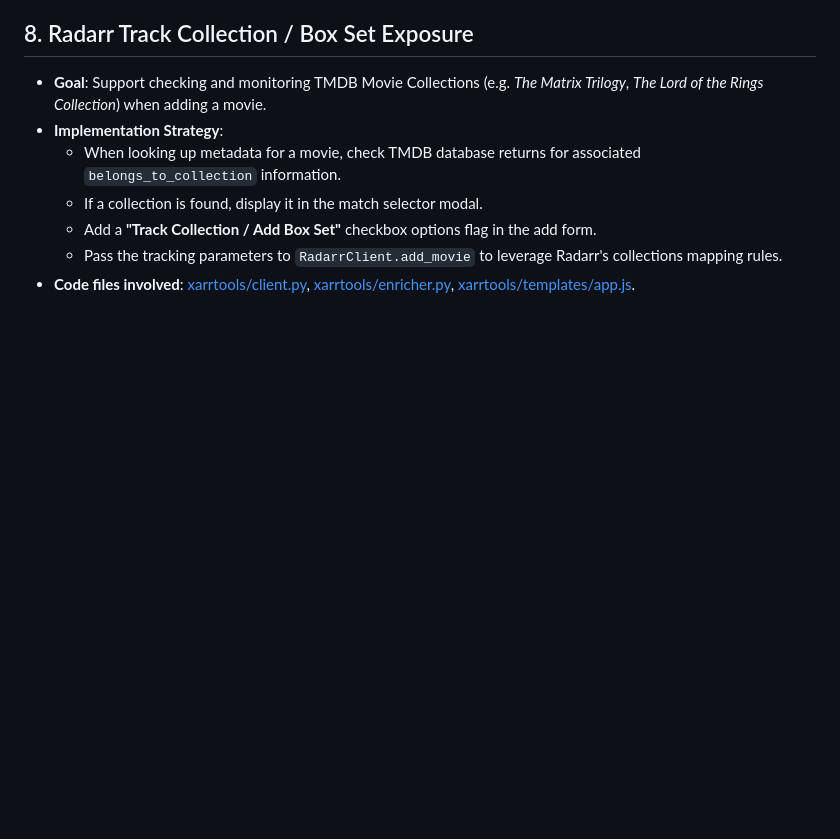
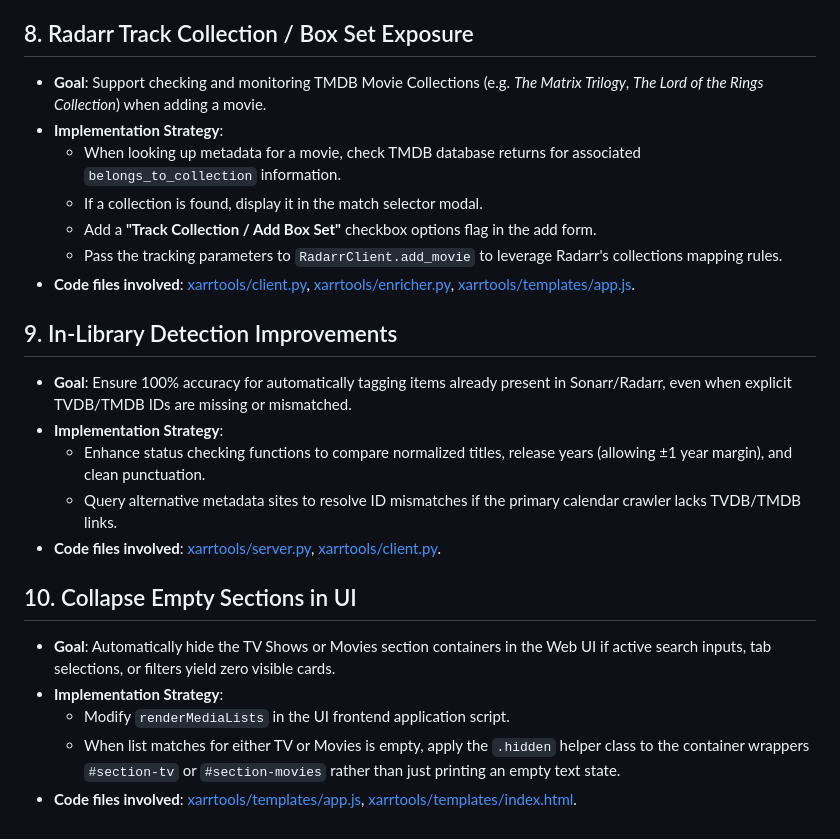
Before and after one commit to devicenul/xarrtools, a Markdown page: ROADMAP.md, the part around the change. Drawn GitHub-style; blank space fills up the shorter version.

Commit message:
docs: add library detection and UI section collapsing to ROADMAP.md

```diff
--- a/ROADMAP.md
+++ b/ROADMAP.md
@@ -79,3 +79,17 @@ This document tracks planned future functionality, architectural changes, and us
   - Add a **"Track Collection / Add Box Set"** checkbox options flag in the add form.
   - Pass the tracking parameters to `RadarrClient.add_movie` to leverage Radarr's collections mapping rules.
 - **Code files involved**: [xarrtools/client.py](file:///d:/Workspaces/Projects/xarrtools/xarrtools/client.py), [xarrtools/enricher.py](file:///d:/Workspaces/Projects/xarrtools/xarrtools/enricher.py), [xarrtools/templates/app.js](file:///d:/Workspaces/Projects/xarrtools/xarrtools/templates/app.js).
+
+## 9. In-Library Detection Improvements
+- **Goal**: Ensure 100% accuracy for automatically tagging items already present in Sonarr/Radarr, even when explicit TVDB/TMDB IDs are missing or mismatched.
+- **Implementation Strategy**:
+  - Enhance status checking functions to compare normalized titles, release years (allowing ±1 year margin), and clean punctuation.
+  - Query alternative metadata sites to resolve ID mismatches if the primary calendar crawler lacks TVDB/TMDB links.
+- **Code files involved**: [xarrtools/server.py](file:///d:/Workspaces/Projects/xarrtools/xarrtools/server.py), [xarrtools/client.py](file:///d:/Workspaces/Projects/xarrtools/xarrtools/client.py).
+
+## 10. Collapse Empty Sections in UI
+- **Goal**: Automatically hide the TV Shows or Movies section containers in the Web UI if active search inputs, tab selections, or filters yield zero visible cards.
+- **Implementation Strategy**:
+  - Modify `renderMediaLists` in the UI frontend application script.
+  - When list matches for either TV or Movies is empty, apply the `.hidden` helper class to the container wrappers `#section-tv` or `#section-movies` rather than just printing an empty text state.
+- **Code files involved**: [xarrtools/templates/app.js](file:///d:/Workspaces/Projects/xarrtools/xarrtools/app.js), [xarrtools/templates/index.html](file:///d:/Workspaces/Projects/xarrtools/xarrtools/templates/index.html).
```
